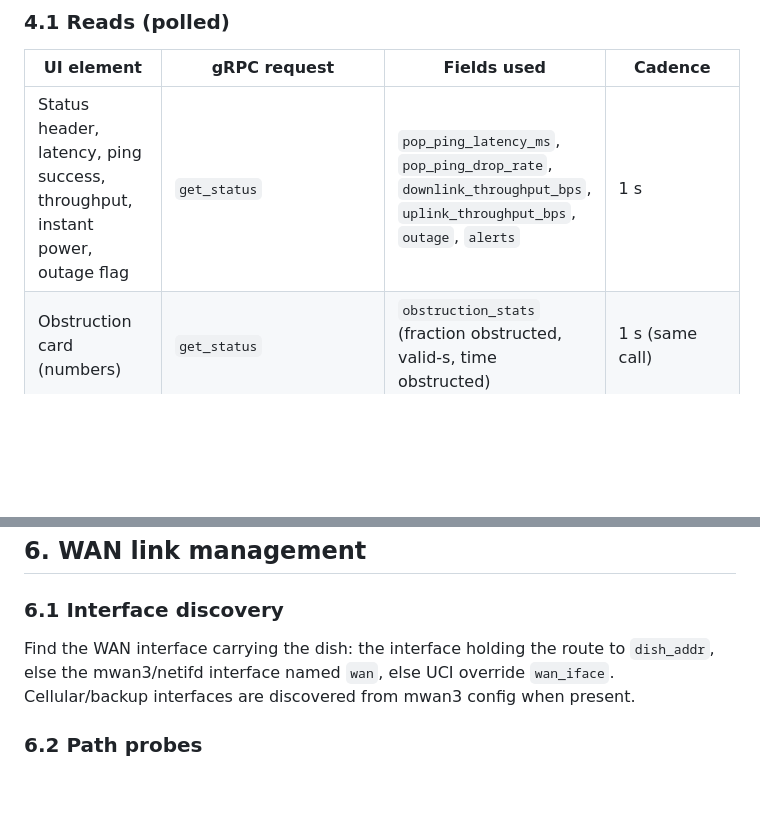
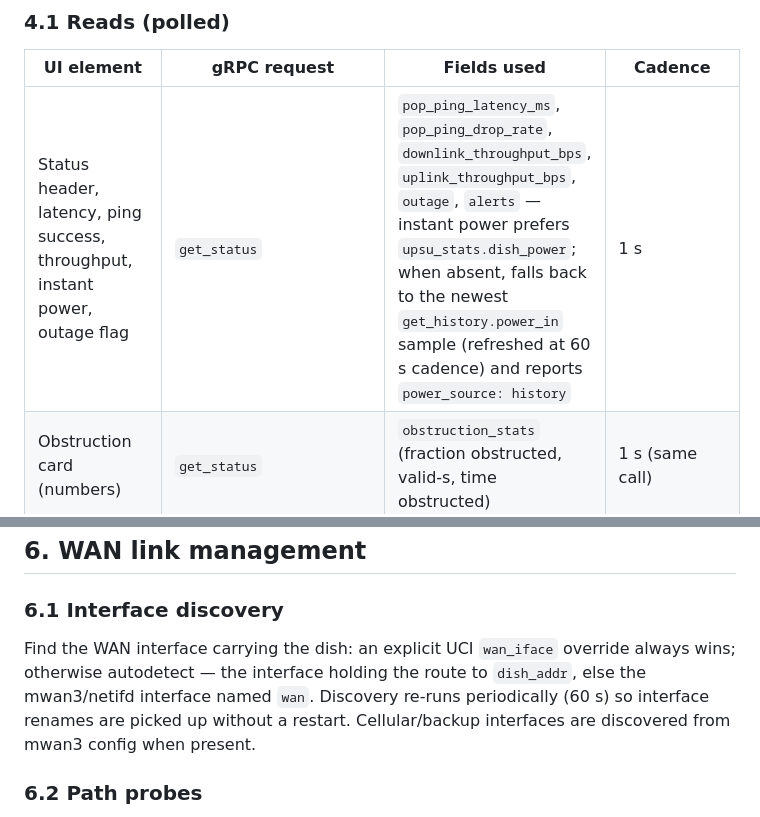
Before and after one commit to keithah/openwrt-starwatch, a Markdown page: STARWATCH-SPEC.md, 2 parts joined by grey strips. GitHub-like rendering; blank space fills up the shorter version.

Commit message:
docs(starlink): spec amendments from Task 2/3 implementation
wan_iface override now takes precedence over autodetection (§6.1) and
instant power documents the get_history power_in fallback (§4.1).

Co-Authored-By: Claude Fable 5 <noreply@anthropic.com>

```diff
--- a/STARWATCH-SPEC.md
+++ b/STARWATCH-SPEC.md
@@ -146,7 +146,7 @@ All calls are request-oneof members of `SpaceX.API.Device.Device/Handle`.
 
 | UI element | gRPC request | Fields used | Cadence |
 |---|---|---|---|
-| Status header, latency, ping success, throughput, instant power, outage flag | `get_status` | `pop_ping_latency_ms`, `pop_ping_drop_rate`, `downlink_throughput_bps`, `uplink_throughput_bps`, `outage`, `alerts` | 1 s |
+| Status header, latency, ping success, throughput, instant power, outage flag | `get_status` | `pop_ping_latency_ms`, `pop_ping_drop_rate`, `downlink_throughput_bps`, `uplink_throughput_bps`, `outage`, `alerts` — instant power prefers `upsu_stats.dish_power`; when absent, falls back to the newest `get_history.power_in` sample (refreshed at 60 s cadence) and reports `power_source: history` | 1 s |
 | Obstruction card (numbers) | `get_status` | `obstruction_stats` (fraction obstructed, valid-s, time obstructed) | 1 s (same call) |
 | Alignment card | `get_status` | `boresight_azimuth_deg`, `boresight_elevation_deg`, `alignment_stats`, `tilt_angle` | 1 s (same call) |
 | Hardware card | `get_device_info` | id, `hardware_version`, `software_version`, country code, + `mobility_class`, `class_of_service` from status | 60 s |
@@ -192,7 +192,7 @@ Every control action is appended to the events table (§8.2) with timestamp, act
 
 ### 6.1 Interface discovery
 
-Find the WAN interface carrying the dish: the interface holding the route to `dish_addr`, else the mwan3/netifd interface named `wan`, else UCI override `wan_iface`. Cellular/backup interfaces are discovered from mwan3 config when present.
+Find the WAN interface carrying the dish: an explicit UCI `wan_iface` override always wins; otherwise autodetect — the interface holding the route to `dish_addr`, else the mwan3/netifd interface named `wan`. Discovery re-runs periodically (60 s) so interface renames are picked up without a restart. Cellular/backup interfaces are discovered from mwan3 config when present.
 
 ### 6.2 Path probes
 
```
